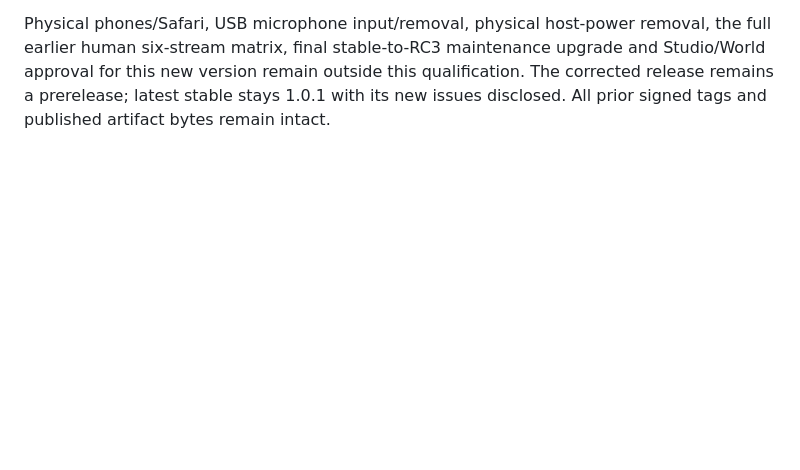
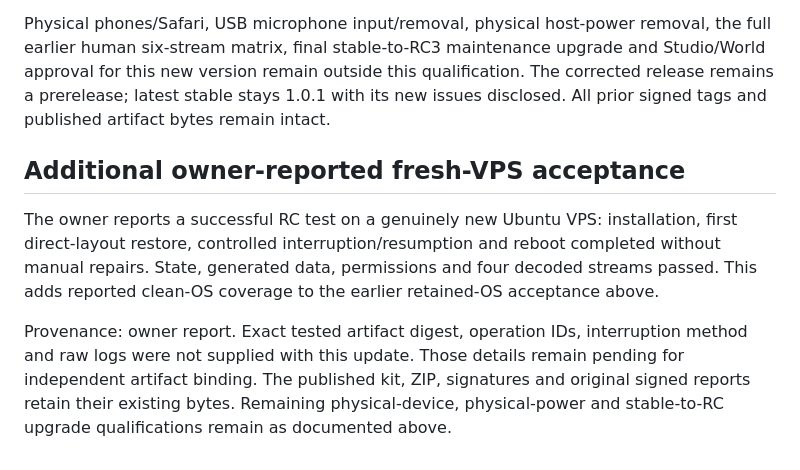
Before and after one commit to 3andB/freo, a Markdown page: docs/release-1.0.2-rc.3.md, the part around the change. Drawn GitHub-style; blank space fills up the shorter version.

Commit message:
Record owner-reported clean Ubuntu VPS recovery acceptance

```diff
--- a/docs/release-1.0.2-rc.3.md
+++ b/docs/release-1.0.2-rc.3.md
@@ -94,3 +94,18 @@ the full earlier human six-stream matrix, final stable-to-RC3 maintenance upgrad
 and Studio/World approval for this new version remain outside this qualification.
 The corrected release remains a prerelease; latest stable stays 1.0.1 with its new
 issues disclosed. All prior signed tags and published artifact bytes remain intact.
+
+
+## Additional owner-reported fresh-VPS acceptance
+
+The owner reports a successful RC test on a genuinely new Ubuntu VPS:
+installation, first direct-layout restore, controlled interruption/resumption and
+reboot completed without manual repairs. State, generated data, permissions and
+four decoded streams passed. This adds reported clean-OS coverage to the earlier
+retained-OS acceptance above.
+
+Provenance: owner report. Exact tested artifact digest, operation IDs, interruption
+method and raw logs were not supplied with this update. Those details remain
+pending for independent artifact binding. The published kit, ZIP, signatures and
+original signed reports retain their existing bytes. Remaining physical-device,
+physical-power and stable-to-RC upgrade qualifications remain as documented above.
```
